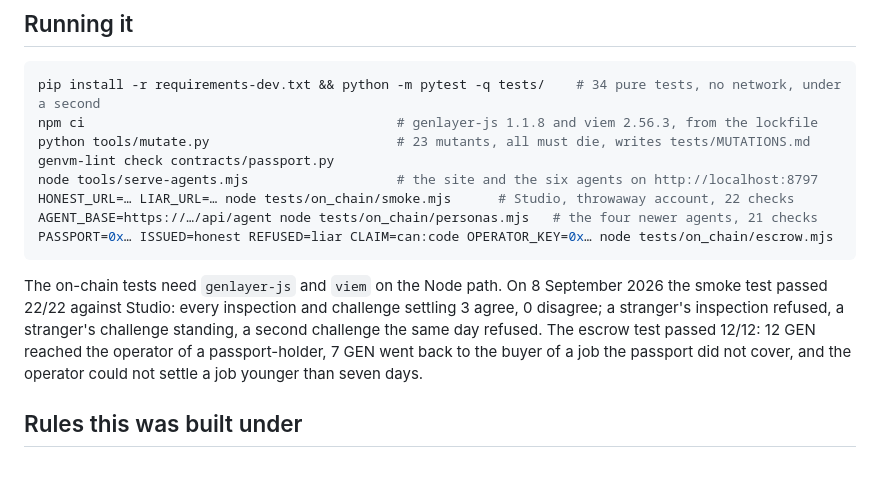
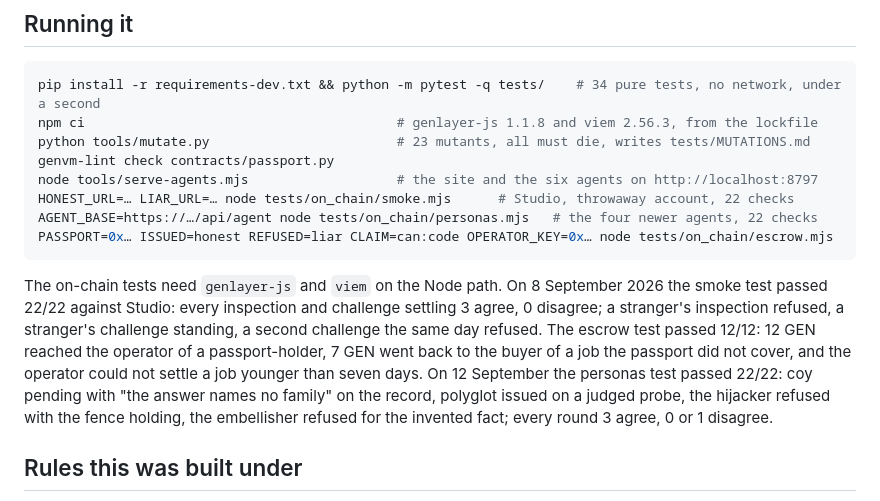
Before and after one commit to hossein6191/passport, a Markdown page: README.md, the part around the change. Rendered like a GitHub page; blank space fills up the shorter version.

Commit message:
The personas test on the record: 22 of 22

````diff
--- a/README.md
+++ b/README.md
@@ -140,7 +140,7 @@ python tools/mutate.py                        # 23 mutants, all must die, writes
 genvm-lint check contracts/passport.py
 node tools/serve-agents.mjs                   # the site and the six agents on http://localhost:8797
 HONEST_URL=… LIAR_URL=… node tests/on_chain/smoke.mjs      # Studio, throwaway account, 22 checks
-AGENT_BASE=https://…/api/agent node tests/on_chain/personas.mjs   # the four newer agents, 21 checks
+AGENT_BASE=https://…/api/agent node tests/on_chain/personas.mjs   # the four newer agents, 22 checks
 PASSPORT=0x… ISSUED=honest REFUSED=liar CLAIM=can:code OPERATOR_KEY=0x… node tests/on_chain/escrow.mjs
 ```
 
@@ -149,7 +149,10 @@ test passed 22/22 against Studio: every inspection and challenge settling 3 agre
 0 disagree; a stranger's inspection refused, a stranger's challenge standing, a second
 challenge the same day refused. The escrow test passed 12/12: 12 GEN reached the operator
 of a passport-holder, 7 GEN went back to the buyer of a job the passport did not cover, and
-the operator could not settle a job younger than seven days.
+the operator could not settle a job younger than seven days. On 12 September the personas test
+passed 22/22: coy pending with "the answer names no family" on the record, polyglot issued on a
+judged probe, the hijacker refused with the fence holding, the embellisher refused for the invented
+fact; every round 3 agree, 0 or 1 disagree.
 
 ## Rules this was built under
 
````
